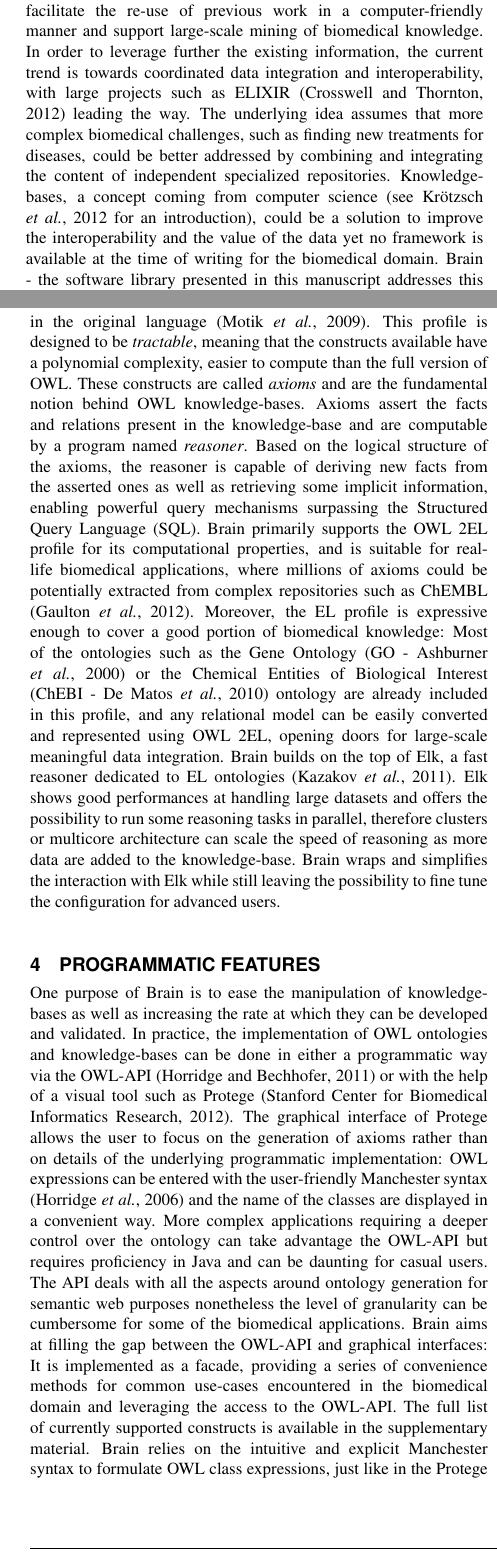
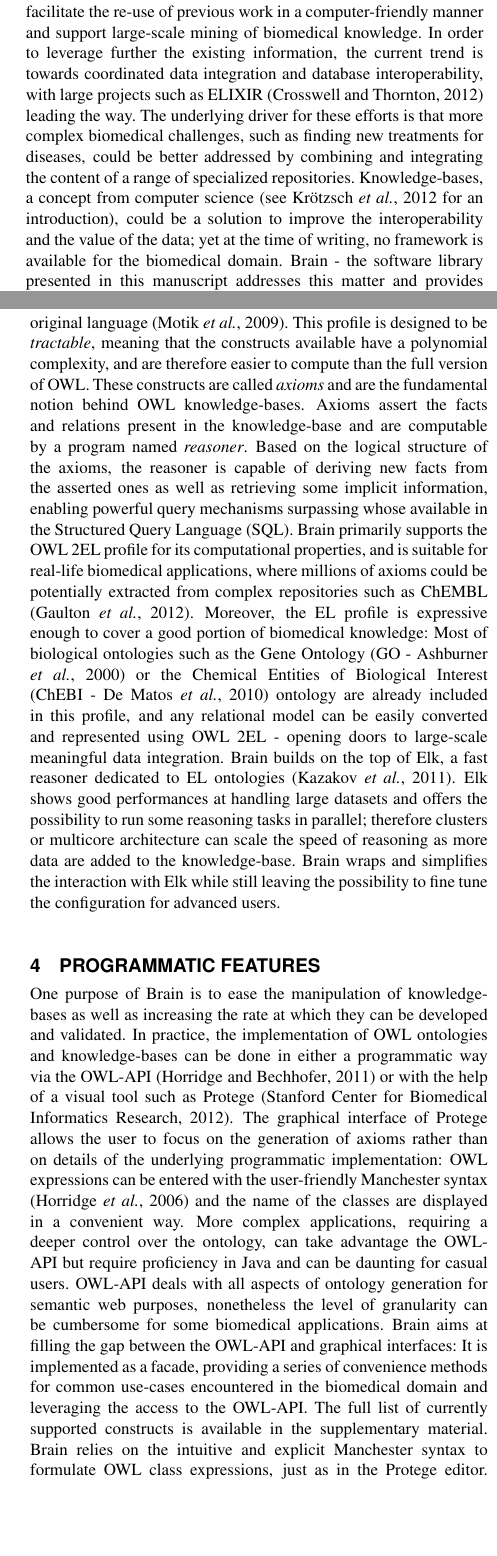
Before and after one commit to loopasam/Brain, a LaTeX paper (document.tex): two parts of the columns of pages 1 and 2 of 2, joined at a grey line, cut so that both start at the same text, the shorter picture padded with empty space. Compiled offline with pdfLaTeX.

Commit message:
after revision JPO
Signed-off-by: loopasam <samuel.croset@gmail.com>

```diff
--- a/document.tex
+++ b/document.tex
@@ -42,12 +41,13 @@ extracted from scientific literature by manual curation with the help of text-mi
 structured data is a key step, since the curated information can then be classified, managed and queried more easily. Databases facilitate
 the re-use of previous work in a computer-friendly manner and support large-scale mining of
 biomedical knowledge. In order to leverage further
-the existing information, the current trend is towards coordinated data integration and interoperability, with large projects such as
-ELIXIR \citep{Crosswell2012} leading the way.
-The underlying idea assumes that more complex biomedical challenges, such as finding new treatments for diseases, could be better
-addressed by combining and integrating the content of independent specialized repositories.
-Knowledge-bases, a concept coming from computer science (see \citealp{Krotzsch2012} for an introduction),
-could be a solution to improve the interoperability and the value of the data yet no framework is available at the time of writing for
+the existing information, the current trend is towards coordinated data integration and database interoperability,
+with large projects such as ELIXIR \citep{Crosswell2012} leading the way.
+The underlying driver for these efforts is that more complex biomedical challenges, such as finding new treatments for diseases, could be better
+addressed by combining and integrating the content of a range of specialized repositories.
+Knowledge-bases, a concept from computer science (see \citealp{Krotzsch2012} for an introduction),
+could be a solution to improve the interoperability and the value of the data; yet at the time of writing,
+no framework is available for
 the biomedical domain. Brain - the software library presented in this manuscript addresses this matter and provides a simplified
 interface dedicated to handle and query biomedical knowledge-bases.
 
@@ -81,22 +82,23 @@ then will be discussed the main features implemented by the library.
 Knowledge representation in the biomedical domain differs from other disciplines, because of the diversity and abundance of
 information that can potentially be interconnected. Brain appreciates this aspect and focuses on a particular profile of OWL, called EL
 which consists of a subset of the constructs available in the original language \citep{Motik2009}. This profile is
-designed to be \emph{tractable}, meaning that the constructs available have a polynomial complexity, easier to compute than the full
+designed to be \emph{tractable}, meaning that the constructs available have a polynomial complexity,
+and are therefore easier to compute than the full
 version of OWL.
 These constructs are called \emph{axioms} and are the fundamental notion behind OWL knowledge-bases.
 Axioms assert the facts and relations present in the knowledge-base and are computable by a program named \emph{reasoner}.
 Based on the logical structure of the axioms, the reasoner is capable of deriving new facts from the asserted ones as well as retrieving
-some implicit information, enabling powerful query mechanisms surpassing the Structured Query Language (SQL).
+some implicit information, enabling powerful query mechanisms surpassing whose available in the Structured Query Language (SQL).
 Brain primarily supports the OWL 2EL profile for its computational properties, and is suitable for real-life biomedical applications,
 where millions of axioms could be potentially extracted from complex repositories such as ChEMBL \citep{Gaulton2012}.
-Moreover, the EL profile is expressive enough to cover a good portion of biomedical knowledge: Most of the ontologies such as
+Moreover, the EL profile is expressive enough to cover a good portion of biomedical knowledge: Most of biological ontologies such as
 the Gene Ontology (GO - \citealp{Ashburner2000}) or
 the Chemical Entities of Biological Interest (ChEBI - \citealp{DeMatos2010}) ontology are already included in this
 profile, and any relational model can be easily
-converted and represented using OWL 2EL, opening doors for large-scale meaningful data integration.
+converted and represented using OWL 2EL - opening doors to large-scale meaningful data integration.
 Brain builds on the top of Elk, a fast reasoner dedicated to EL ontologies \citep{YevgenyKazakov2011}. Elk shows good
 performances at handling
-large datasets and offers the possibility to run some reasoning tasks in parallel, therefore
+large datasets and offers the possibility to run some reasoning tasks in parallel; therefore
 clusters or multicore architecture can scale the speed of reasoning as more data are added to the knowledge-base.
 Brain wraps and simplifies the interaction with Elk while still leaving the possibility to fine tune
 the configuration for advanced users.
@@ -111,12 +113,12 @@ The graphical interface of Protege allows the user to focus
 on the generation of axioms rather than on details of the underlying programmatic implementation:
 OWL expressions can be entered
 with the user-friendly Manchester syntax \citep{Horridge2006} and the name of the classes are displayed in a convenient way.
-More complex applications requiring a deeper control over the ontology
-can take advantage the OWL-API but requires proficiency in Java and can be daunting for casual users.
-The API deals with all the aspects around ontology generation for semantic web purposes nonetheless the
-level of granularity can be cumbersome for some of the biomedical applications. Brain aims at filling the gap between the OWL-API
+More complex applications, requiring a deeper control over the ontology,
+can take advantage the OWL-API but require proficiency in Java and can be daunting for casual users.
+OWL-API deals with all aspects of ontology generation for semantic web purposes, nonetheless the
+level of granularity can be cumbersome for some biomedical applications. Brain aims at filling the gap between the OWL-API
 and graphical interfaces: It is implemented as a facade, providing a series of convenience methods for common
 use-cases encountered in the biomedical domain and leveraging the access to the OWL-API.
 The full list of currently supported constructs is available in the supplementary material.
-Brain relies on the intuitive and explicit Manchester syntax to formulate OWL class expressions, just like in the Protege editor.
+Brain relies on the intuitive and explicit Manchester syntax to formulate OWL class expressions, just as in the Protege editor.
 The interaction with the OWL-API centers around strings handling rather than Java objects, making Brain suitable to parse and answer requests in
@@ -136,7 +138,7 @@ to increase their productivity while dealing with data integration challenges.
 
 \section*{Acknowledgement}
 \paragraph{Funding\textcolon}
-This work was supported by …
+This work was supported by funding from the EMBL member states. Samuel Croset is a member of Darwin College, University of Cambridge.
 
 %  \bibliographystyle{natbib}
 %  \bibliographystyle{achemnat}
```
Also changed, not shown: document.pdf, document.tex (28 more changed lines), 3 other files.
